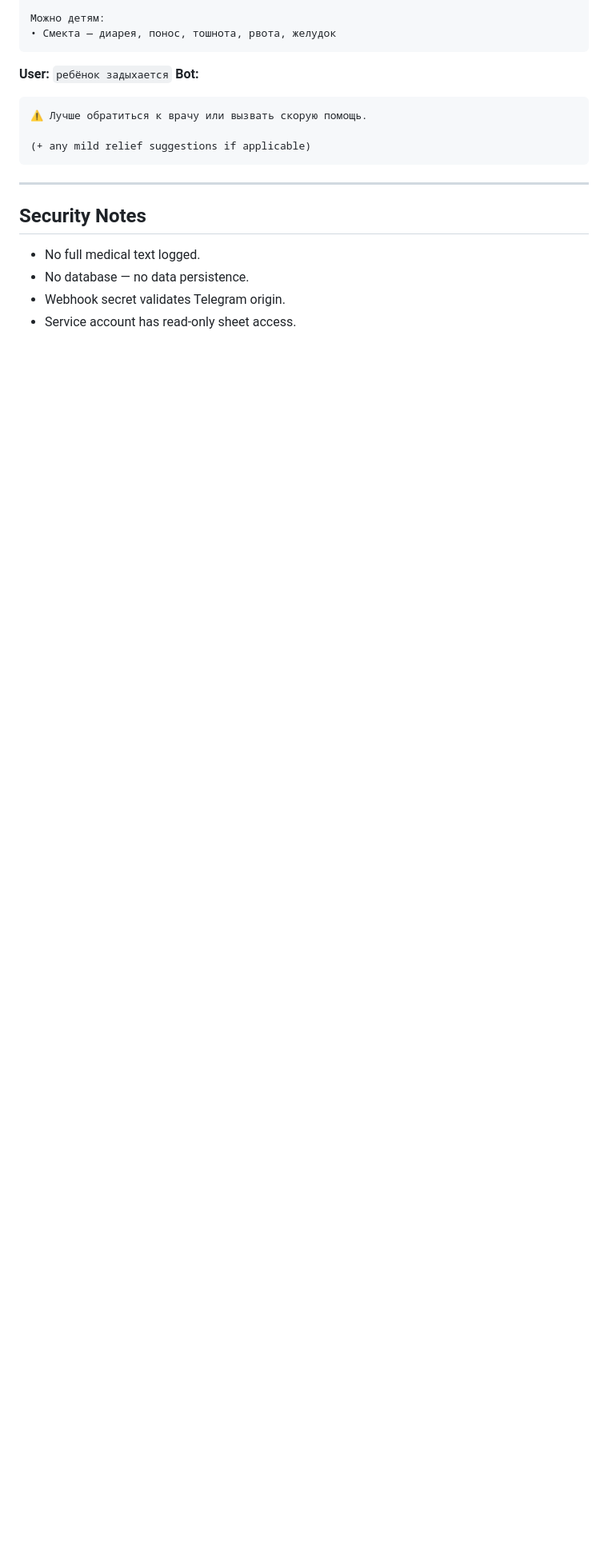
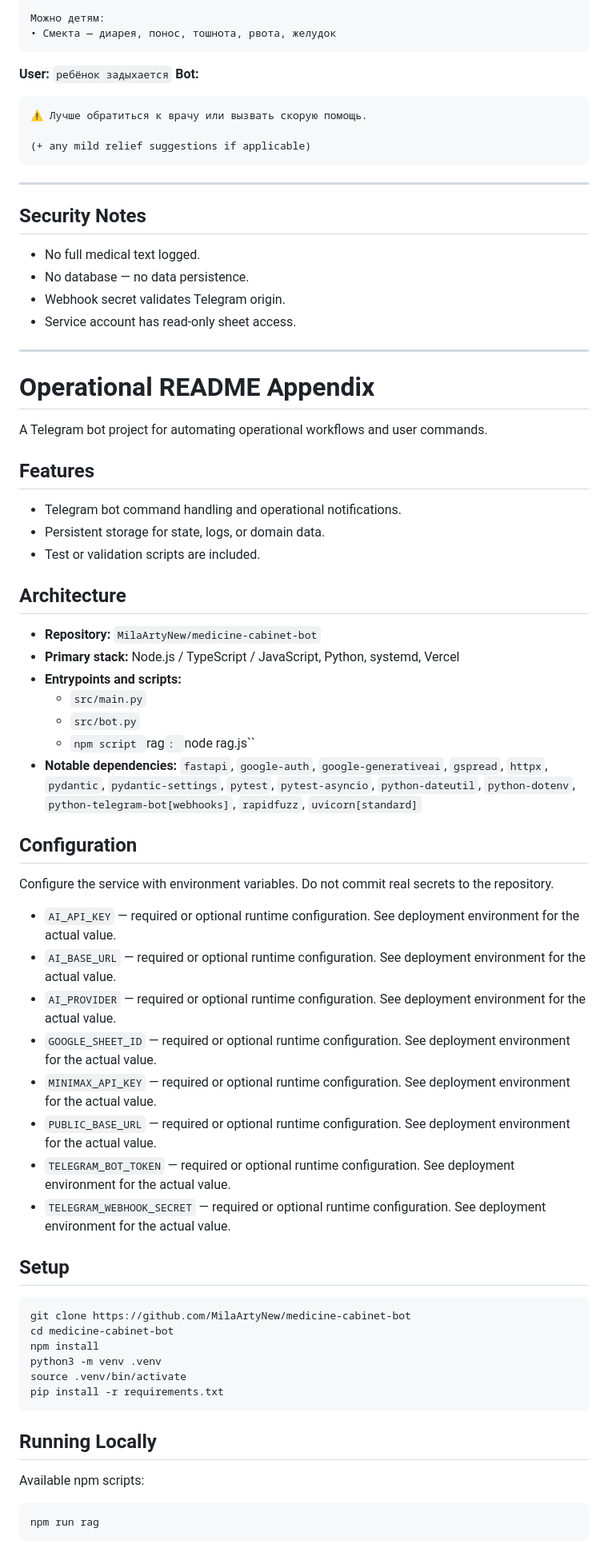
Before and after one commit to milanewgpt/medicine-cabinet-bot, a Markdown page: README.md, the part around one of its changes. Shown at 80% size. Drawn GitHub-style; blank space fills up the shorter version.

Commit message:
docs: standardize README documentation

````diff
--- a/README.md
+++ b/README.md
@@ -420,3 +420,57 @@ curl "https://api.telegram.org/bot<TOKEN>/setWebhook?url=https://yourdomain.com/
 - No database — no data persistence.
 - Webhook secret validates Telegram origin.
 - Service account has read-only sheet access.
+---
+
+# Operational README Appendix
+
+
+A Telegram bot project for automating operational workflows and user commands.
+
+## Features
+
+- Telegram bot command handling and operational notifications.
+- Persistent storage for state, logs, or domain data.
+- Test or validation scripts are included.
+
+## Architecture
+
+- **Repository:** `MilaArtyNew/medicine-cabinet-bot`
+- **Primary stack:** Node.js / TypeScript / JavaScript, Python, systemd, Vercel
+- **Entrypoints and scripts:**
+  - `src/main.py`
+  - `src/bot.py`
+  - `npm script `rag`: `node rag.js``
+- **Notable dependencies:** `fastapi`, `google-auth`, `google-generativeai`, `gspread`, `httpx`, `pydantic`, `pydantic-settings`, `pytest`, `pytest-asyncio`, `python-dateutil`, `python-dotenv`, `python-telegram-bot[webhooks]`, `rapidfuzz`, `uvicorn[standard]`
+
+## Configuration
+
+Configure the service with environment variables. Do not commit real secrets to the repository.
+
+- `AI_API_KEY` — required or optional runtime configuration. See deployment environment for the actual value.
+- `AI_BASE_URL` — required or optional runtime configuration. See deployment environment for the actual value.
+- `AI_PROVIDER` — required or optional runtime configuration. See deployment environment for the actual value.
+- `GOOGLE_SHEET_ID` — required or optional runtime configuration. See deployment environment for the actual value.
+- `MINIMAX_API_KEY` — required or optional runtime configuration. See deployment environment for the actual value.
+- `PUBLIC_BASE_URL` — required or optional runtime configuration. See deployment environment for the actual value.
+- `TELEGRAM_BOT_TOKEN` — required or optional runtime configuration. See deployment environment for the actual value.
+- `TELEGRAM_WEBHOOK_SECRET` — required or optional runtime configuration. See deployment environment for the actual value.
+
+## Setup
+
+```bash
+git clone https://github.com/MilaArtyNew/medicine-cabinet-bot
+cd medicine-cabinet-bot
+npm install
+python3 -m venv .venv
+source .venv/bin/activate
+pip install -r requirements.txt
+```
+
+## Running Locally
+
+Available npm scripts:
+```bash
+npm run rag
+```
+
````
Also changed, not shown: other parts of README.md (+36 -0 lines).
